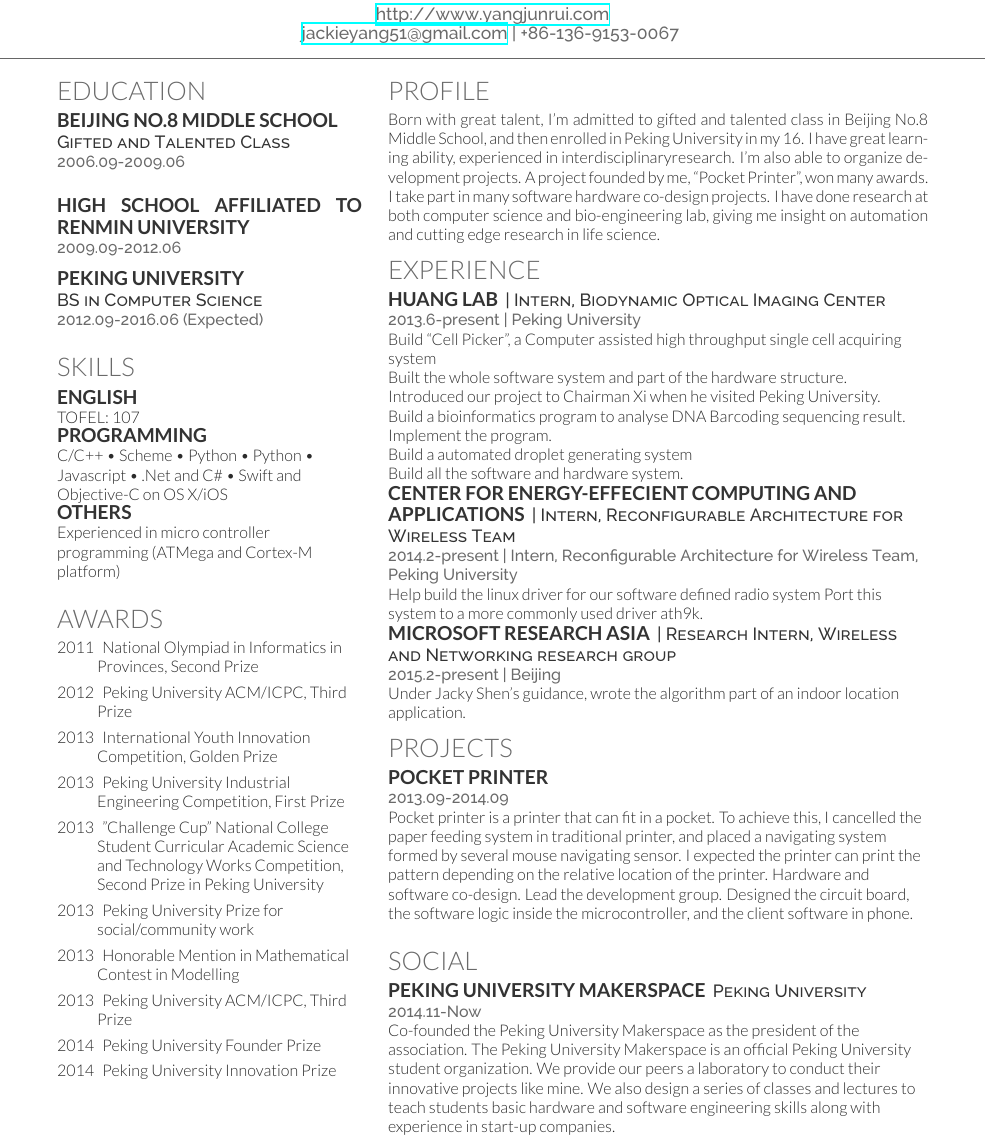
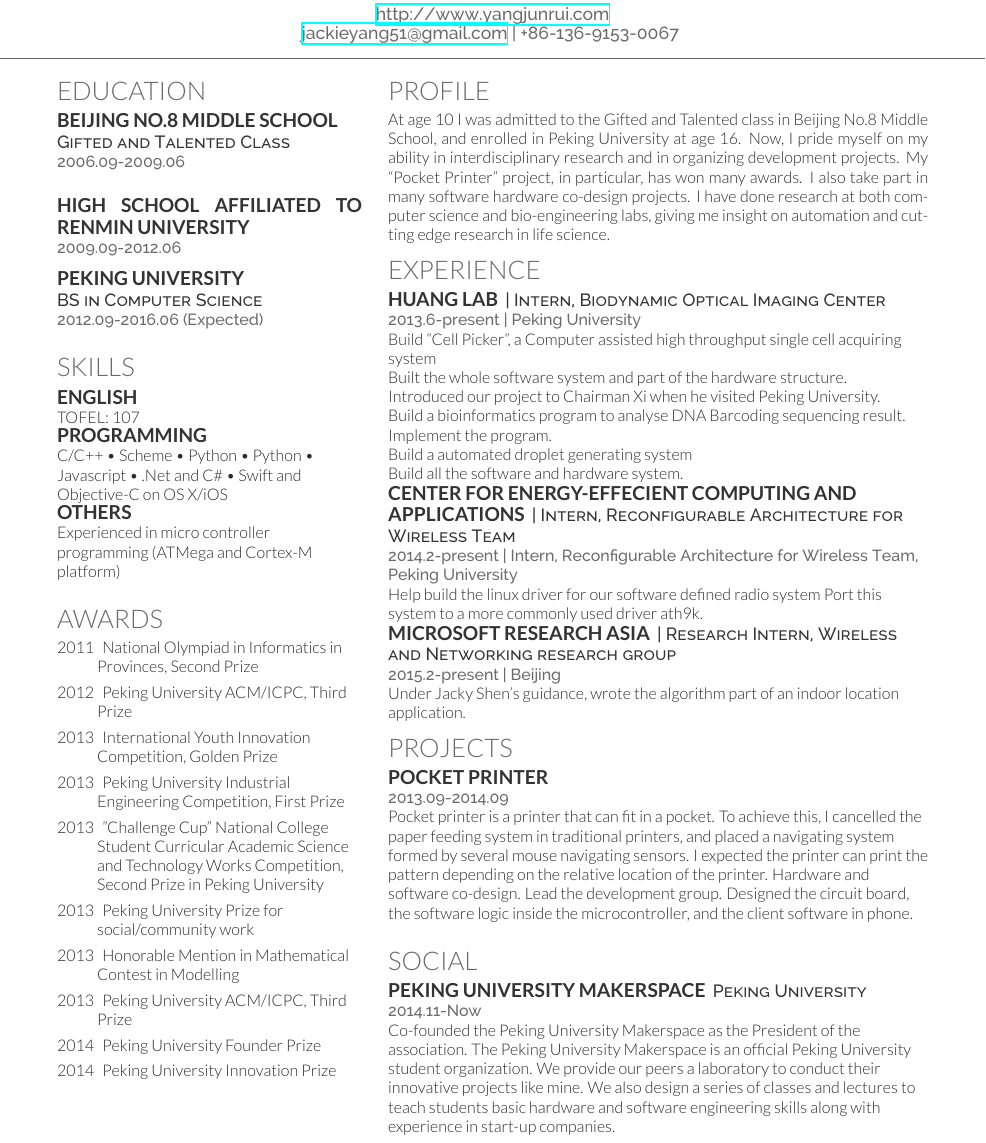
Before and after one commit to valkjsaaa/Resume, a LaTeX CV (main.tex): part of the page, cut so that both start at the same text. Compiled offline with XeLaTeX.

Commit message:
Fix some grammar error

```diff
--- a/main.tex
+++ b/main.tex
@@ -187,9 +187,7 @@ Experienced in micro controller programming (ATMega and Cortex-M platform)
 \begin{minipage}[t]{0.62\textwidth}
 
 \section{Profile}
-Born with great talent, I’m admitted to gifted and talented class in Beijing No.8 Middle School, and then enrolled in Peking University in my 16. I have great learning ability, experienced in interdisciplinaryresearch. I’m also able to organize development projects. A project founded by me, “Pocket Printer”, won many awards.
-
-I take part in many software hardware co-design projects. I have done research at both computer science and bio-engineering lab, giving me insight on automation and cutting edge research in life science.
+At age 10 I was admitted to the Gifted and Talented class in Beijing No.8 Middle School, and enrolled in Peking University at age 16. Now, I pride myself on my ability in interdisciplinary research and in organizing development projects. My “Pocket Printer” project, in particular, has won many awards. I also take part in many software hardware co-design projects. I have done research at both computer science and bio-engineering labs, giving me insight on automation and cutting edge research in life science.
 
 %%%%%%%%%%%%%%%%%%%%%%%%%%%%%%%%%%%%%%
 %     EXPERIENCE
@@ -226,8 +224,7 @@ Under Jacky Shen's guidance, wrote the algorithm part of an indoor location appl
 \runsubsection{Pocket Printer}
 \descript{}
 \location{2013.09-2014.09}
-Pocket printer is a printer that can fit in a pocket. To achieve this, I cancelled the paper feeding system in traditional printer, and placed a navigating system formed by several mouse navigating sensor. I expected the printer can print the pattern depending on the relative location of the printer.
-Hardware and software co-design. Lead the development group. Designed the circuit board, the software logic inside the microcontroller, and the client software in phone.
+Pocket printer is a printer that can fit in a pocket. To achieve this, I cancelled the paper feeding system in traditional printers, and placed a navigating system formed by several mouse navigating sensors. I expected the printer can print the pattern depending on the relative location of the printer. Hardware and software co-design. Lead the development group. Designed the circuit board, the software logic inside the microcontroller, and the client software in phone.
 \sectionsep
 
 %%%%%%%%%%%%%%%%%%%%%%%%%%%%%%%%%%%%%%
@@ -238,7 +235,7 @@ Hardware and software co-design. Lead the development group. Designed the circui
 \runsubsection{Peking University Makerspace}
 \descript{Peking University}
 \location{2014.11-Now}
-Co-founded the Peking University Makerspace as the president of the association. The Peking University Makerspace is an official Peking University student organization. We provide our peers a laboratory to conduct their innovative projects like mine. We also design a series of classes and lectures to teach students basic hardware and software engineering skills along with experience in start-up companies.
+Co-founded the Peking University Makerspace as the President of the association. The Peking University Makerspace is an official Peking University student organization. We provide our peers a laboratory to conduct their innovative projects like mine. We also design a series of classes and lectures to teach students basic hardware and software engineering skills along with experience in start-up companies.
 
 
 % %%%%%%%%%%%%%%%%%%%%%%%%%%%%%%%%%%%%%%
```
